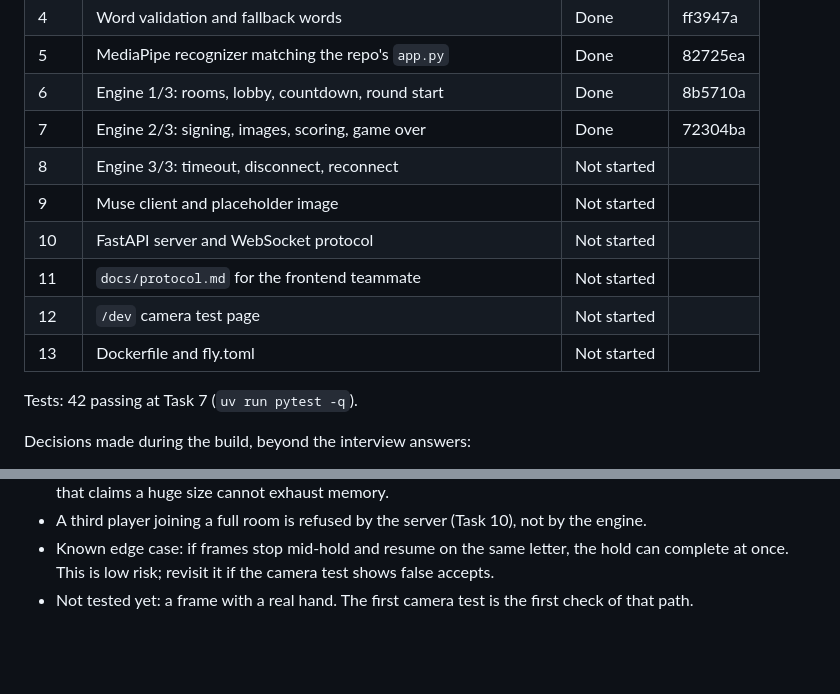
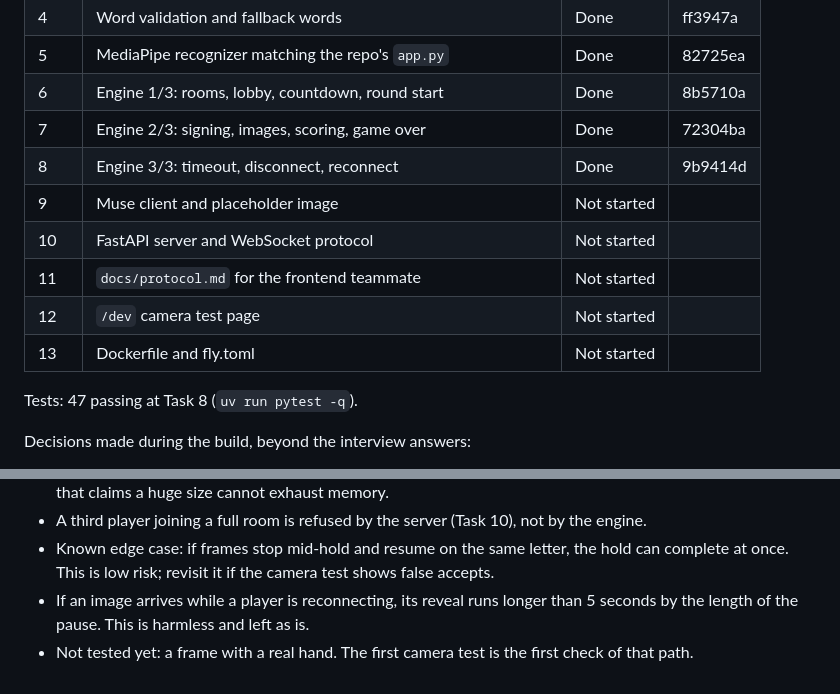
Before and after one commit to dabestnub/HackTX, a Markdown page: handoff.md, 2 parts joined by grey strips. Drawn GitHub-style; blank space fills up the shorter version.

Commit message:
docs: PRD build status through Task 8

```diff
--- a/handoff.md
+++ b/handoff.md
@@ -231,14 +231,14 @@ Updated after every implemented task. Each task is built by one coding agent, th
 | 5 | MediaPipe recognizer matching the repo's `app.py` | Done | 82725ea |
 | 6 | Engine 1/3: rooms, lobby, countdown, round start | Done | 8b5710a |
 | 7 | Engine 2/3: signing, images, scoring, game over | Done | 72304ba |
-| 8 | Engine 3/3: timeout, disconnect, reconnect | Not started | |
+| 8 | Engine 3/3: timeout, disconnect, reconnect | Done | 9b9414d |
 | 9 | Muse client and placeholder image | Not started | |
 | 10 | FastAPI server and WebSocket protocol | Not started | |
 | 11 | `docs/protocol.md` for the frontend teammate | Not started | |
 | 12 | `/dev` camera test page | Not started | |
 | 13 | Dockerfile and fly.toml | Not started | |
 
-Tests: 42 passing at Task 7 (`uv run pytest -q`).
+Tests: 47 passing at Task 8 (`uv run pytest -q`).
 
 Decisions made during the build, beyond the interview answers:
 - After an image appears, it shows for 5 seconds (`reveal`) before the next 3-second countdown. Both values are in `server/config.py`.
@@ -248,4 +248,5 @@ Decisions made during the build, beyond the interview answers:
 - Frames over 640x480 pixels are refused before decoding (`OPENCV_IO_MAX_IMAGE_PIXELS`), so a small JPEG that claims a huge size cannot exhaust memory.
 - A third player joining a full room is refused by the server (Task 10), not by the engine.
 - Known edge case: if frames stop mid-hold and resume on the same letter, the hold can complete at once. This is low risk; revisit it if the camera test shows false accepts.
+- If an image arrives while a player is reconnecting, its reveal runs longer than 5 seconds by the length of the pause. This is harmless and left as is.
 - Not tested yet: a frame with a real hand. The first camera test is the first check of that path.
```
